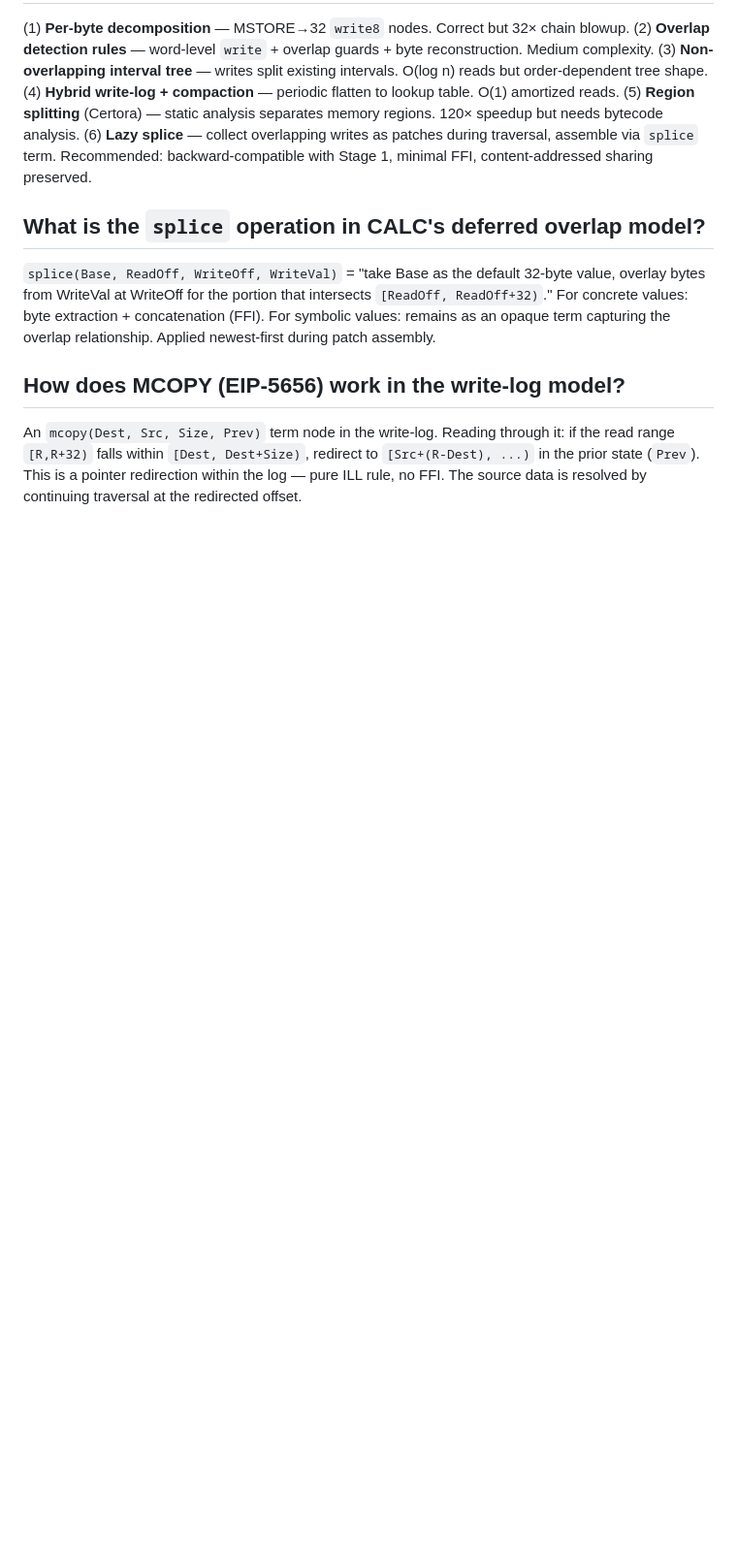
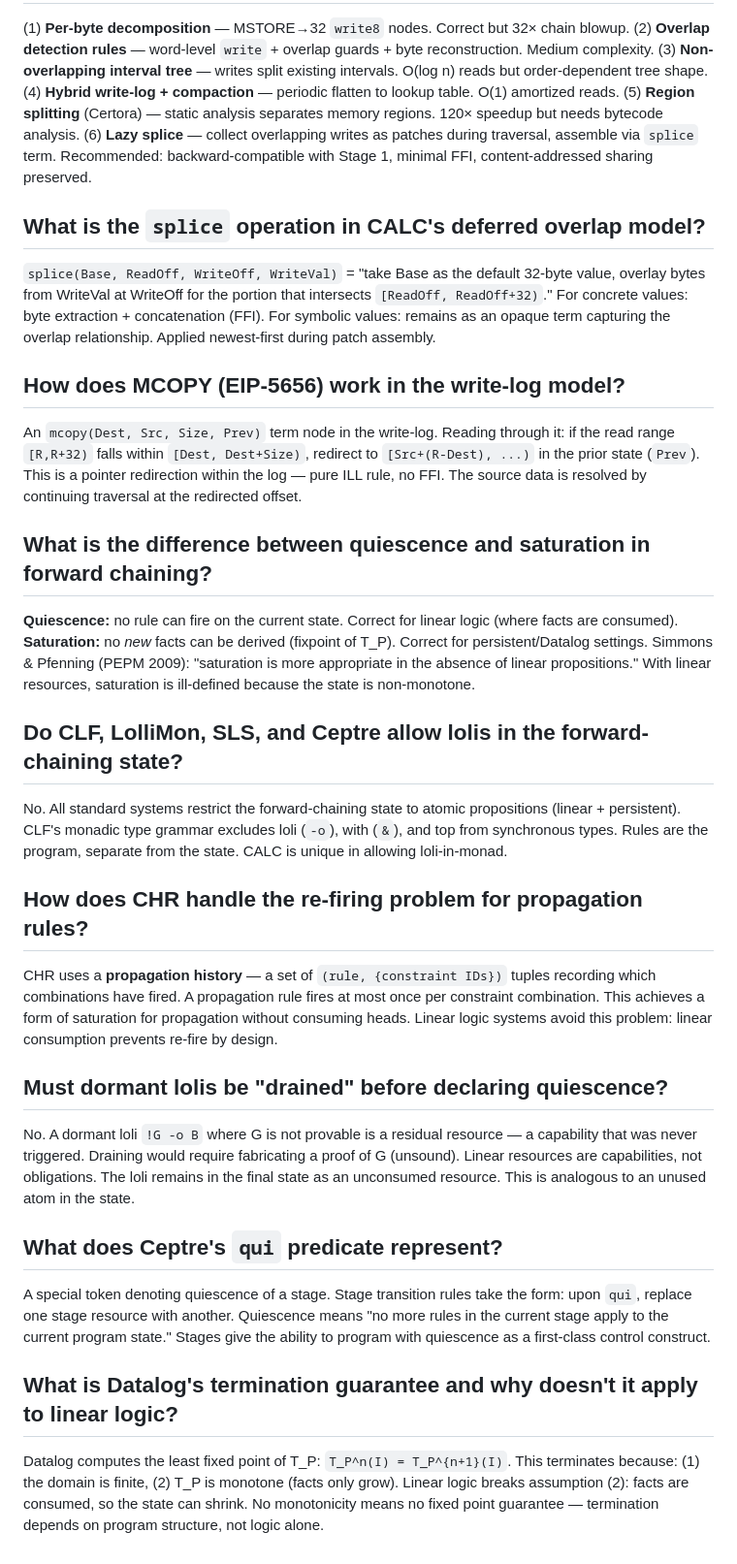
Before and after one commit to mhhf/calc, a Markdown page: doc/ANKI.md, the part around the change. Shown at 97% size. Rendered like a GitHub page; blank space fills up the shorter version.

Commit message:
docs: add quiescence research (RES_0078) and ANKI cards
Co-Authored-By: Claude Opus 4.6 <noreply@anthropic.com>

```diff
--- a/doc/ANKI.md
+++ b/doc/ANKI.md
@@ -147,3 +147,27 @@ McCarthy axioms model word-addressable arrays: `select(store(a, i, v), i) = v`.
 ## How does MCOPY (EIP-5656) work in the write-log model?
 
 An `mcopy(Dest, Src, Size, Prev)` term node in the write-log. Reading through it: if the read range `[R,R+32)` falls within `[Dest, Dest+Size)`, redirect to `[Src+(R-Dest), ...)` in the prior state (`Prev`). This is a pointer redirection within the log — pure ILL rule, no FFI. The source data is resolved by continuing traversal at the redirected offset.
+
+## What is the difference between quiescence and saturation in forward chaining?
+
+**Quiescence:** no rule can fire on the current state. Correct for linear logic (where facts are consumed). **Saturation:** no *new* facts can be derived (fixpoint of T_P). Correct for persistent/Datalog settings. Simmons & Pfenning (PEPM 2009): "saturation is more appropriate in the absence of linear propositions." With linear resources, saturation is ill-defined because the state is non-monotone.
+
+## Do CLF, LolliMon, SLS, and Ceptre allow lolis in the forward-chaining state?
+
+No. All standard systems restrict the forward-chaining state to atomic propositions (linear + persistent). CLF's monadic type grammar excludes loli (`-o`), with (`&`), and top from synchronous types. Rules are the program, separate from the state. CALC is unique in allowing loli-in-monad.
+
+## How does CHR handle the re-firing problem for propagation rules?
+
+CHR uses a **propagation history** — a set of `(rule, {constraint IDs})` tuples recording which combinations have fired. A propagation rule fires at most once per constraint combination. This achieves a form of saturation for propagation without consuming heads. Linear logic systems avoid this problem: linear consumption prevents re-fire by design.
+
+## Must dormant lolis be "drained" before declaring quiescence?
+
+No. A dormant loli `!G -o B` where G is not provable is a residual resource — a capability that was never triggered. Draining would require fabricating a proof of G (unsound). Linear resources are capabilities, not obligations. The loli remains in the final state as an unconsumed resource. This is analogous to an unused atom in the state.
+
+## What does Ceptre's `qui` predicate represent?
+
+A special token denoting quiescence of a stage. Stage transition rules take the form: upon `qui`, replace one stage resource with another. Quiescence means "no more rules in the current stage apply to the current program state." Stages give the ability to program with quiescence as a first-class control construct.
+
+## What is Datalog's termination guarantee and why doesn't it apply to linear logic?
+
+Datalog computes the least fixed point of T_P: `T_P^n(I) = T_P^{n+1}(I)`. This terminates because: (1) the domain is finite, (2) T_P is monotone (facts only grow). Linear logic breaks assumption (2): facts are consumed, so the state can shrink. No monotonicity means no fixed point guarantee — termination depends on program structure, not logic alone.
```
Also changed, not shown: doc/research/0078_quiescence-forward-chaining-linear-logic.md (added, +232 -0 lines).
